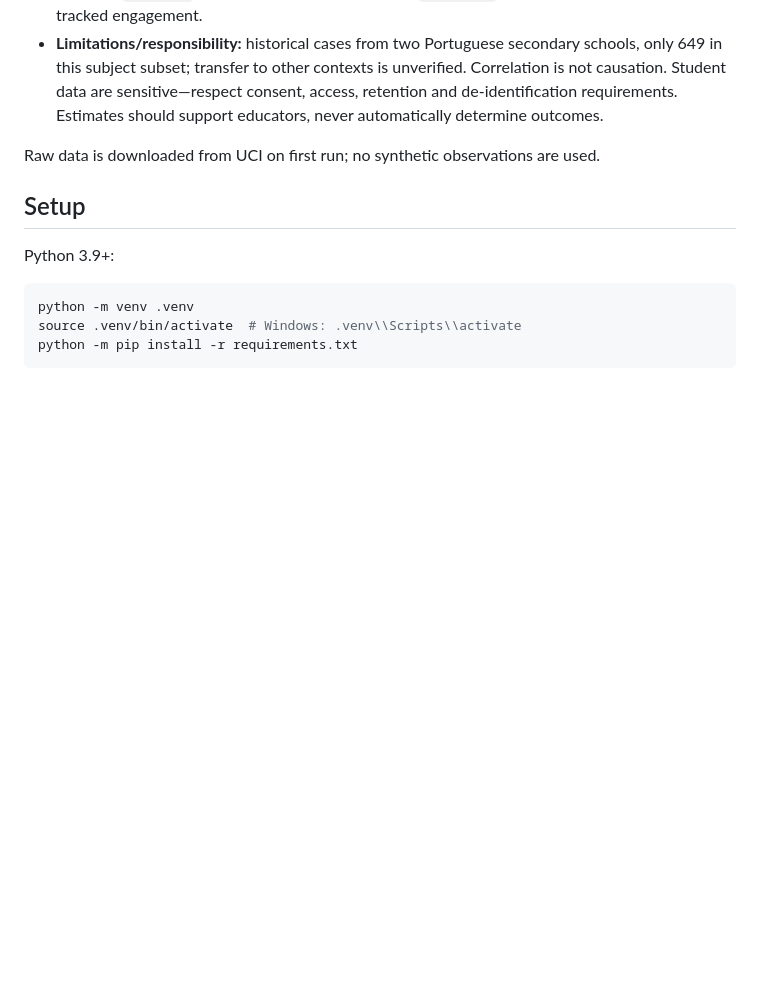
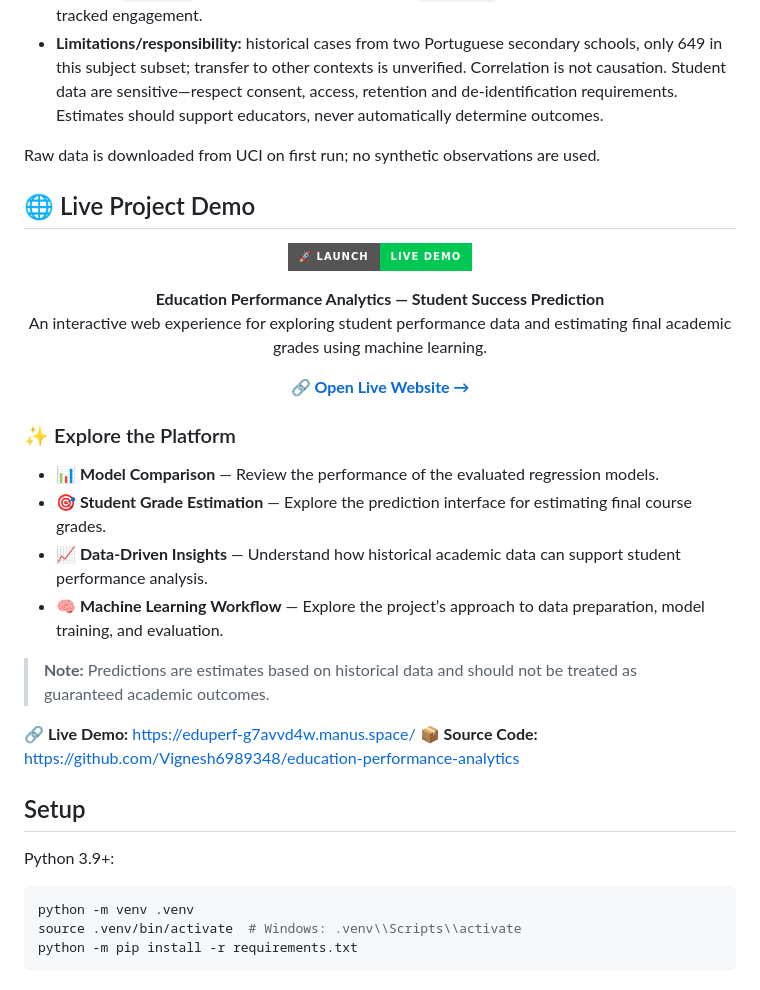
Before and after one commit to Vignesh6989348/education-performance-analytics, a Markdown page: README.md, the part around the change. Drawn GitHub-style; badges without logos; blank space fills up the shorter version.

```diff
--- a/README.md
+++ b/README.md
@@ -13,6 +13,39 @@ Project overview site: [`docs/index.html`](docs/index.html) (configured for GitH
 - **Limitations/responsibility:** historical cases from two Portuguese secondary schools, only 649 in this subject subset; transfer to other contexts is unverified. Correlation is not causation. Student data are sensitive—respect consent, access, retention and de-identification requirements. Estimates should support educators, never automatically determine outcomes.
 
 Raw data is downloaded from UCI on first run; no synthetic observations are used.
+
+## 🌐 Live Project Demo
+
+<p align="center">
+  <a href="https://eduperf-g7avvd4w.manus.space/">
+    <img src="https://img.shields.io/badge/🚀_Launch-Live_Demo-00C853?style=for-the-badge&logoColor=white" alt="Launch Live Demo"/>
+  </a>
+</p>
+
+<p align="center">
+  <b>Education Performance Analytics — Student Success Prediction</b>
+  <br/>
+  An interactive web experience for exploring student performance data and estimating final academic grades using machine learning.
+</p>
+
+<p align="center">
+  <a href="https://eduperf-g7avvd4w.manus.space/">
+    <b>🔗 Open Live Website →</b>
+  </a>
+</p>
+
+### ✨ Explore the Platform
+
+* 📊 **Model Comparison** — Review the performance of the evaluated regression models.
+* 🎯 **Student Grade Estimation** — Explore the prediction interface for estimating final course grades.
+* 📈 **Data-Driven Insights** — Understand how historical academic data can support student performance analysis.
+* 🧠 **Machine Learning Workflow** — Explore the project’s approach to data preparation, model training, and evaluation.
+
+> **Note:** Predictions are estimates based on historical data and should not be treated as guaranteed academic outcomes.
+
+**🔗 Live Demo:** https://eduperf-g7avvd4w.manus.space/
+**📦 Source Code:** https://github.com/Vignesh6989348/education-performance-analytics
+
 
 ## Setup
 Python 3.9+:
```
